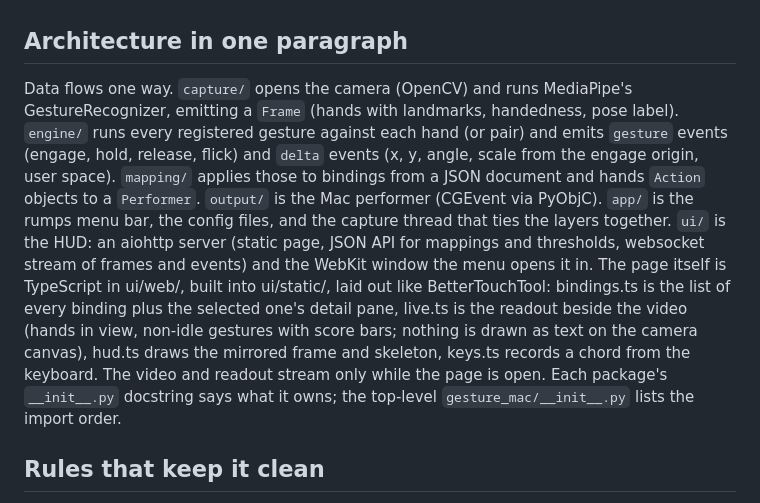
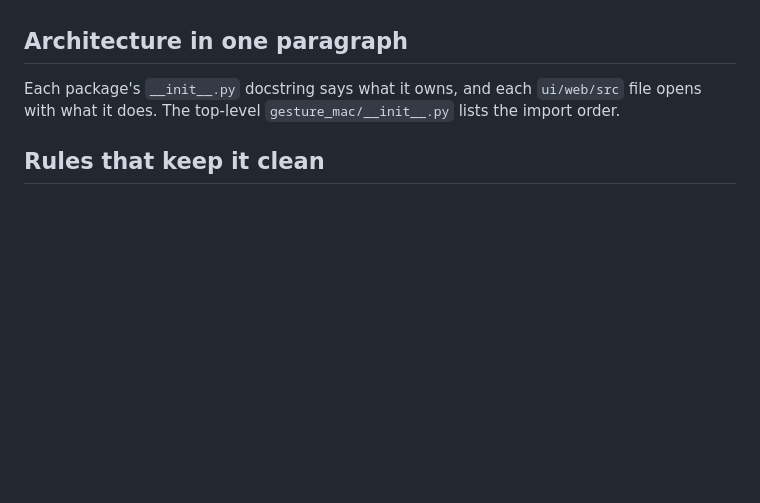
Before and after one commit to AlexHagemeister/gesture-mac, a Markdown page: CLAUDE.md, the part around the change. Rendered like a GitHub page; blank space fills up the shorter version.

Commit message:
docs: CLAUDE.md points to package docstrings instead of restating the architecture (#31)
The "Architecture in one paragraph" section restated what each package's
`__init__.py` docstring and each `ui/web/src` file header already say.
The copy had already drifted: it predates the pointer and click actions.
It now points to those sources, so there is one place to keep current.

Quickfix: no issue; this PR is the record. Guard-verified small diff;
merges automatically once CI passes.

```diff
--- a/CLAUDE.md
+++ b/CLAUDE.md
@@ -31,24 +31,9 @@ pgrep and its parent is launchd, not a shell.
 
 ## Architecture in one paragraph
 
-Data flows one way. `capture/` opens the camera (OpenCV) and runs MediaPipe's
-GestureRecognizer, emitting a `Frame` (hands with landmarks, handedness, pose
-label). `engine/` runs every registered gesture against each hand (or pair)
-and emits `gesture` events (engage, hold, release, flick) and `delta` events
-(x, y, angle, scale from the engage origin, user space). `mapping/` applies
-those to bindings from a JSON document and hands `Action` objects to a
-`Performer`. `output/` is the Mac performer (CGEvent via PyObjC). `app/`
-is the rumps menu bar, the config files, and the capture thread that ties
-the layers together. `ui/` is the HUD: an aiohttp server (static page, JSON
-API for mappings and thresholds, websocket stream of frames and events) and
-the WebKit window the menu opens it in. The page itself is TypeScript in
-ui/web/, built into ui/static/, laid out like BetterTouchTool: bindings.ts
-is the list of every binding plus the selected one's detail pane, live.ts
-is the readout beside the video (hands in view, non-idle gestures with
-score bars; nothing is drawn as text on the camera canvas), hud.ts draws
-the mirrored frame and skeleton, keys.ts records a chord from the
-keyboard. The video and readout stream only while the page is open. Each package's `__init__.py` docstring says what it
-owns; the top-level `gesture_mac/__init__.py` lists the import order.
+Each package's `__init__.py` docstring says what it owns, and each
+`ui/web/src` file opens with what it does. The top-level
+`gesture_mac/__init__.py` lists the import order.
 
 ## Rules that keep it clean
 
```
